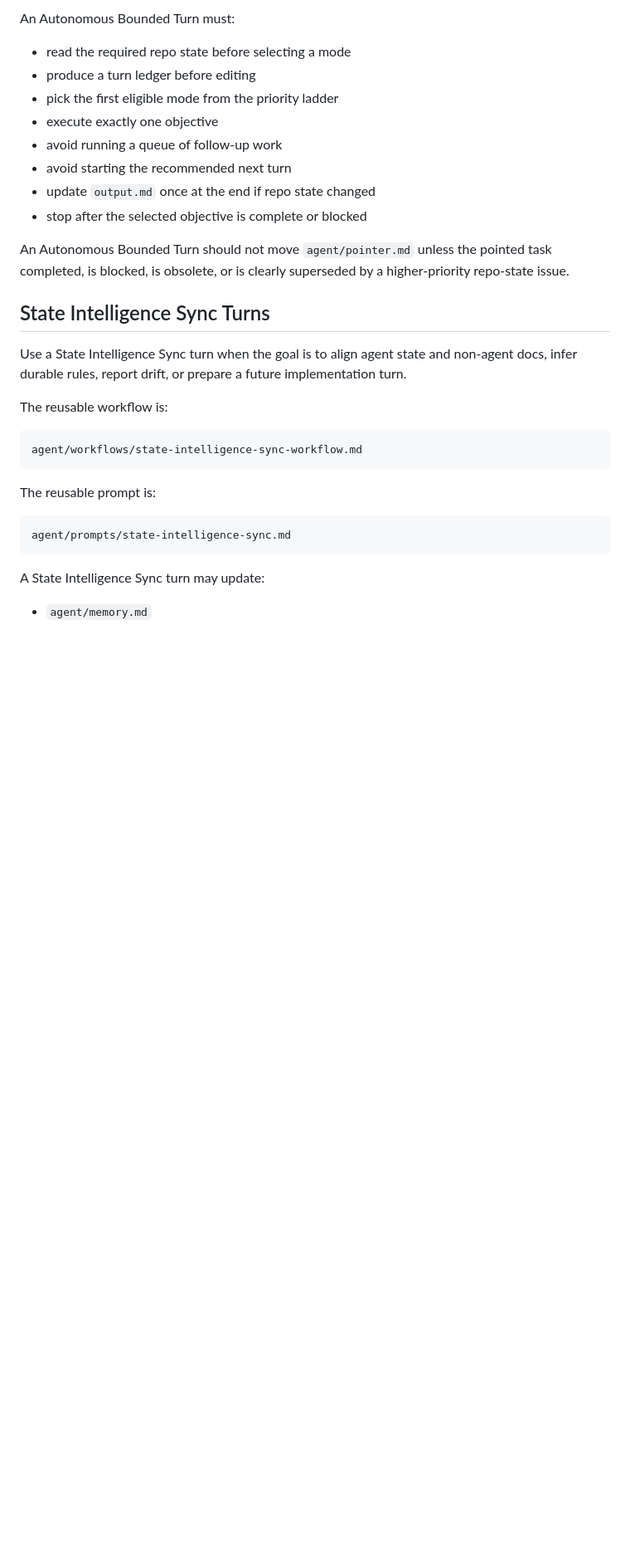
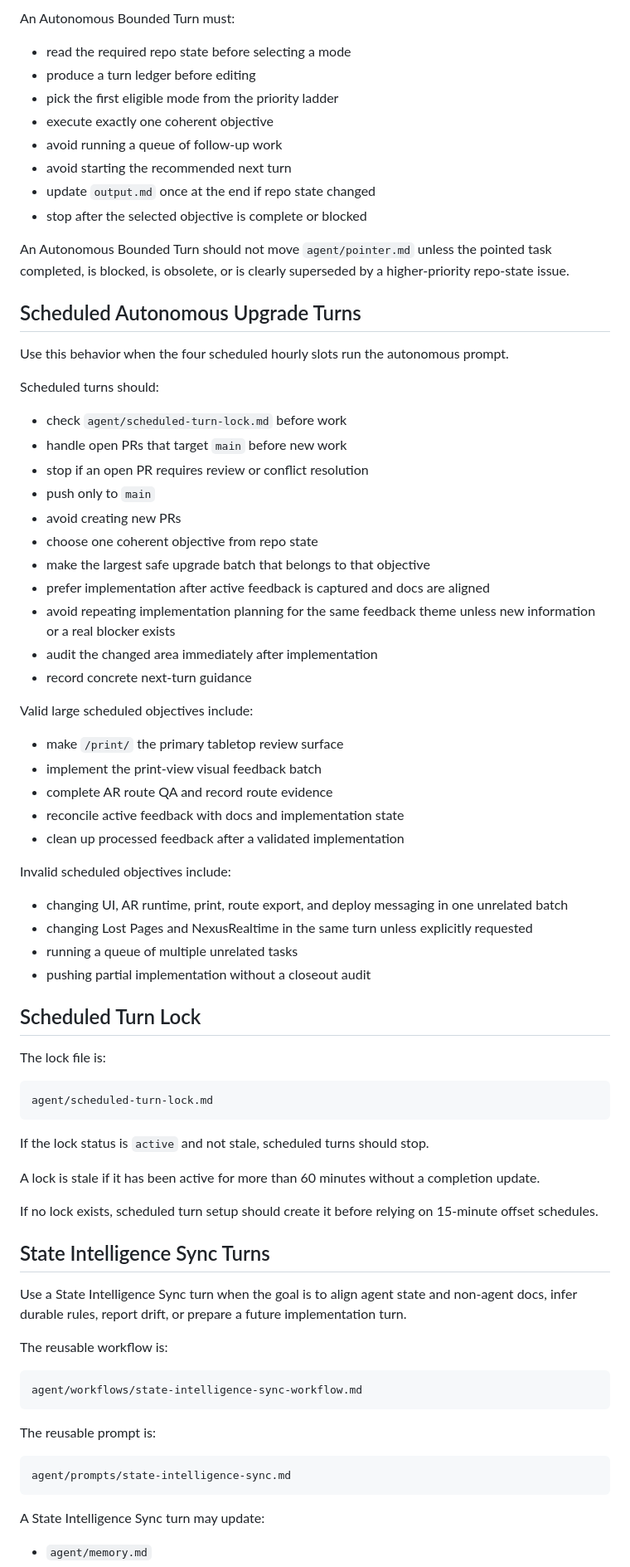
Before and after one commit to LuminaryLabs-Dev/MuseumMultiverse-TheLostPages, a Markdown page: agent/workflow.md, the part around one of its changes. Shown at 83% size. Rendered like a GitHub page; blank space fills up the shorter version.

Commit message:
Update workflow for scheduled autonomous upgrade turns

````diff
--- a/agent/workflow.md
+++ b/agent/workflow.md
@@ -83,13 +87,60 @@ An Autonomous Bounded Turn must:
 - read the required repo state before selecting a mode
 - produce a turn ledger before editing
 - pick the first eligible mode from the priority ladder
-- execute exactly one objective
+- execute exactly one coherent objective
 - avoid running a queue of follow-up work
 - avoid starting the recommended next turn
 - update `output.md` once at the end if repo state changed
 - stop after the selected objective is complete or blocked
 
 An Autonomous Bounded Turn should not move `agent/pointer.md` unless the pointed task completed, is blocked, is obsolete, or is clearly superseded by a higher-priority repo-state issue.
+
+## Scheduled Autonomous Upgrade Turns
+
+Use this behavior when the four scheduled hourly slots run the autonomous prompt.
+
+Scheduled turns should:
+
+- check `agent/scheduled-turn-lock.md` before work
+- handle open PRs that target `main` before new work
+- stop if an open PR requires review or conflict resolution
+- push only to `main`
+- avoid creating new PRs
+- choose one coherent objective from repo state
+- make the largest safe upgrade batch that belongs to that objective
+- prefer implementation after active feedback is captured and docs are aligned
+- avoid repeating implementation planning for the same feedback theme unless new information or a real blocker exists
+- audit the changed area immediately after implementation
+- record concrete next-turn guidance
+
+Valid large scheduled objectives include:
+
+- make `/print/` the primary tabletop review surface
+- implement the print-view visual feedback batch
+- complete AR route QA and record route evidence
+- reconcile active feedback with docs and implementation state
+- clean up processed feedback after a validated implementation
+
+Invalid scheduled objectives include:
+
+- changing UI, AR runtime, print, route export, and deploy messaging in one unrelated batch
+- changing Lost Pages and NexusRealtime in the same turn unless explicitly requested
+- running a queue of multiple unrelated tasks
+- pushing partial implementation without a closeout audit
+
+## Scheduled Turn Lock
+
+The lock file is:
+
+```text
+agent/scheduled-turn-lock.md
+```
+
+If the lock status is `active` and not stale, scheduled turns should stop.
+
+A lock is stale if it has been active for more than 60 minutes without a completion update.
+
+If no lock exists, scheduled turn setup should create it before relying on 15-minute offset schedules.
 
 ## State Intelligence Sync Turns
 
````
Also changed, not shown: other parts of agent/workflow.md (+6 -0 lines).
